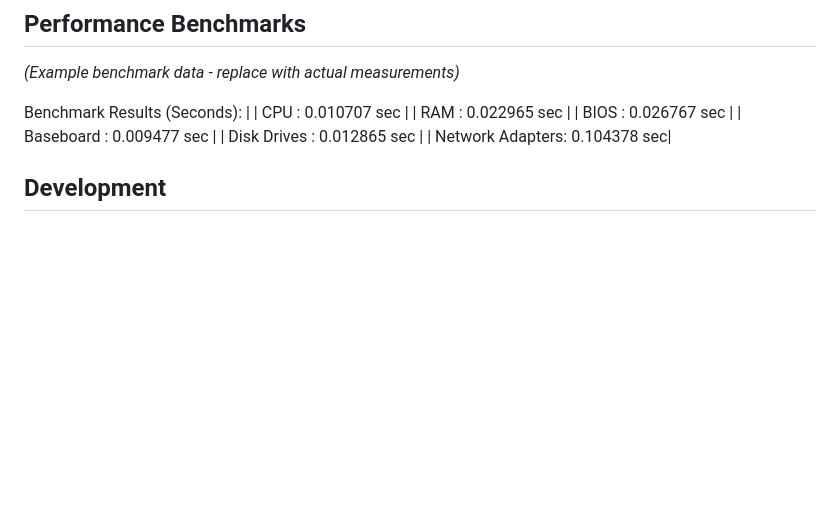
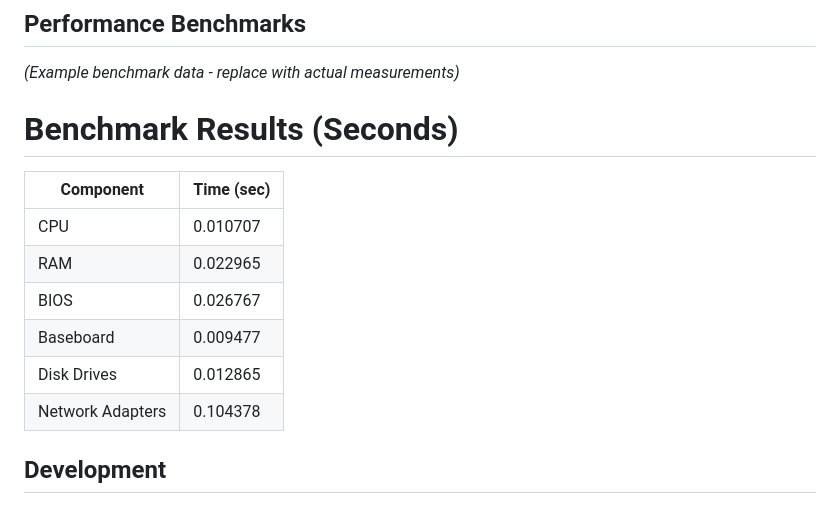
Before and after one commit to gafoo173/HardView, a Markdown page: README.md, the part around the change. GitHub-like rendering; blank space fills up the shorter version.

```diff
--- a/README.md
+++ b/README.md
@@ -117,13 +117,16 @@ classDiagram
 
 *(Example benchmark data - replace with actual measurements)*
 
-Benchmark Results (Seconds):  |
-| CPU            : 0.010707 sec |
-| RAM            : 0.022965 sec |
-| BIOS           : 0.026767 sec |
-| Baseboard      : 0.009477 sec |
-| Disk Drives    : 0.012865 sec |
-| Network Adapters: 0.104378 sec|
+# Benchmark Results (Seconds)
+
+| Component        | Time (sec)   |
+|------------------|--------------|
+| CPU              | 0.010707     |
+| RAM              | 0.022965     |
+| BIOS             | 0.026767     |
+| Baseboard        | 0.009477     |
+| Disk Drives      | 0.012865     |
+| Network Adapters | 0.104378     |
 
 ## Development
 
```
